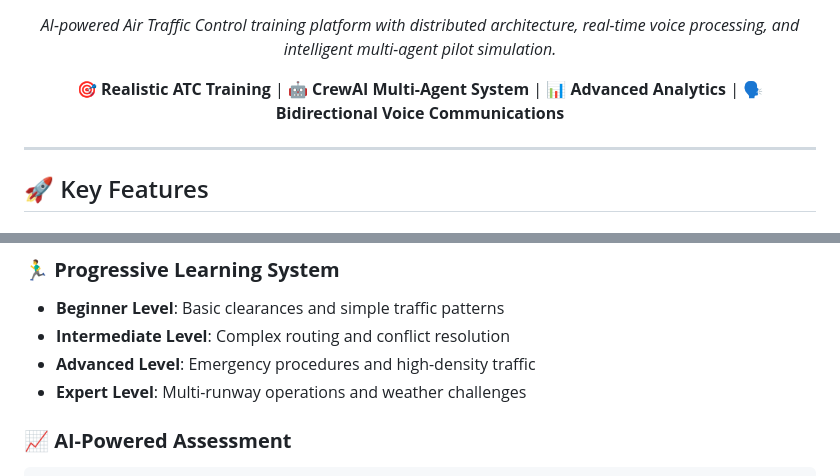
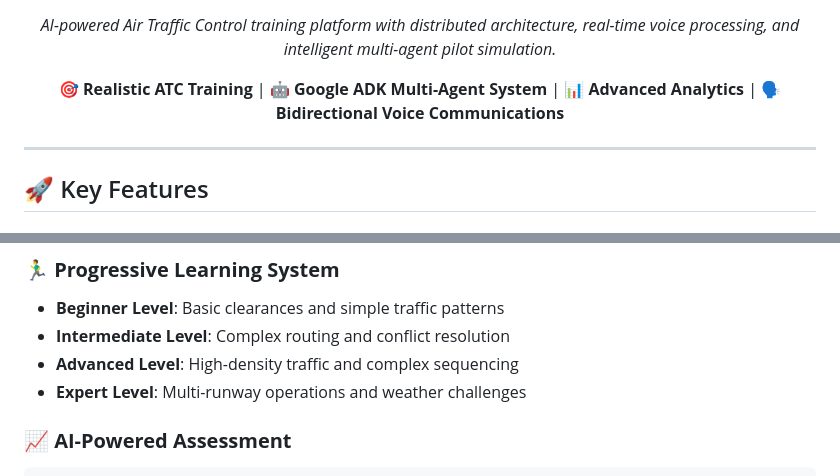
Before and after one commit to Santisoutoo/AIrport, a Markdown page: README.md, 2 parts joined by grey strips. Rendered like a GitHub page.

```diff
--- a/README.md
+++ b/README.md
@@ -10,7 +9,7 @@
 
 *AI-powered Air Traffic Control training platform with distributed architecture, real-time voice processing, and intelligent multi-agent pilot simulation.*
 
-🎯 **Realistic ATC Training** | 🤖 **CrewAI Multi-Agent System** | 📊 **Advanced Analytics** | 🗣️ **Bidirectional Voice Communications**
+🎯 **Realistic ATC Training** | 🤖 **Google ADK Multi-Agent System** | 📊 **Advanced Analytics** | 🗣️ **Bidirectional Voice Communications**
 
 </div>
 
@@ -70,7 +68,7 @@ X-Plane Movement ← Aircraft Manager ← Command Executor
 ### 🏃‍♂️ **Progressive Learning System**
 - **Beginner Level**: Basic clearances and simple traffic patterns
 - **Intermediate Level**: Complex routing and conflict resolution
-- **Advanced Level**: Emergency procedures and high-density traffic
+- **Advanced Level**: High-density traffic and complex sequencing
 - **Expert Level**: Multi-runway operations and weather challenges
 
 ### 📈 **AI-Powered Assessment**
```
Also changed, not shown: other parts of README.md (+4 -29 lines).
